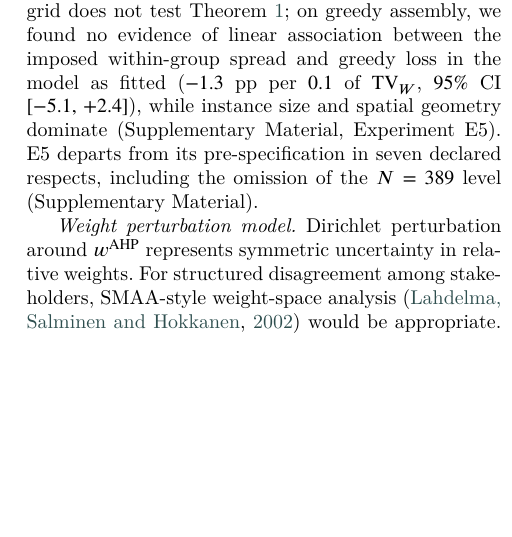
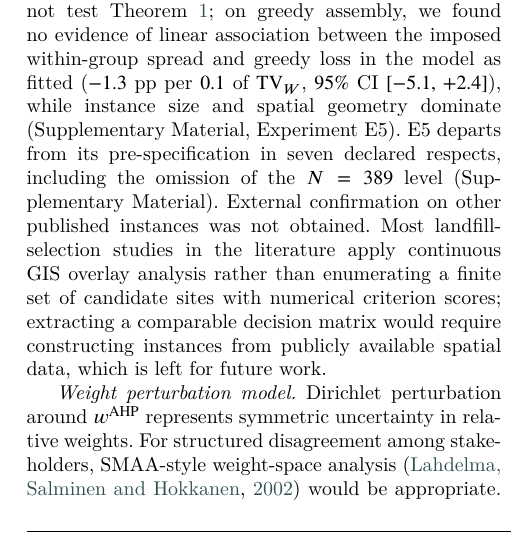
Before and after one commit to Jazancort/mcdm-landfill-pareto-paper, a LaTeX paper (main.tex): part of one column of page 27 of 30, cut so that both start at the same text, the shorter picture padded with empty space. Compiled offline with XeLaTeX; a LaTeX package or settings file that is missing is left out.

Commit message:
Bloco3: instance-dependence limitation with explicit external validation justification

```diff
--- a/main.tex
+++ b/main.tex
@@ -2750,6 +2750,12 @@ $95\%$ CI $[-5.1,\,+2.4]$), while instance size and spatial geometry
 dominate (Supplementary Material, Experiment~E5).
 E5 departs from its pre-specification in seven declared respects,
 including the omission of the $N=389$ level (Supplementary Material).
+External confirmation on other published instances was not obtained.
+Most landfill-selection studies in the literature apply continuous GIS
+overlay analysis rather than enumerating a finite set of candidate sites
+with numerical criterion scores; extracting a comparable decision matrix
+would require constructing instances from publicly available spatial data,
+which is left for future work.
 
 \emph{Weight perturbation model.}
 Dirichlet perturbation around $\wahp$ represents symmetric uncertainty in
```
